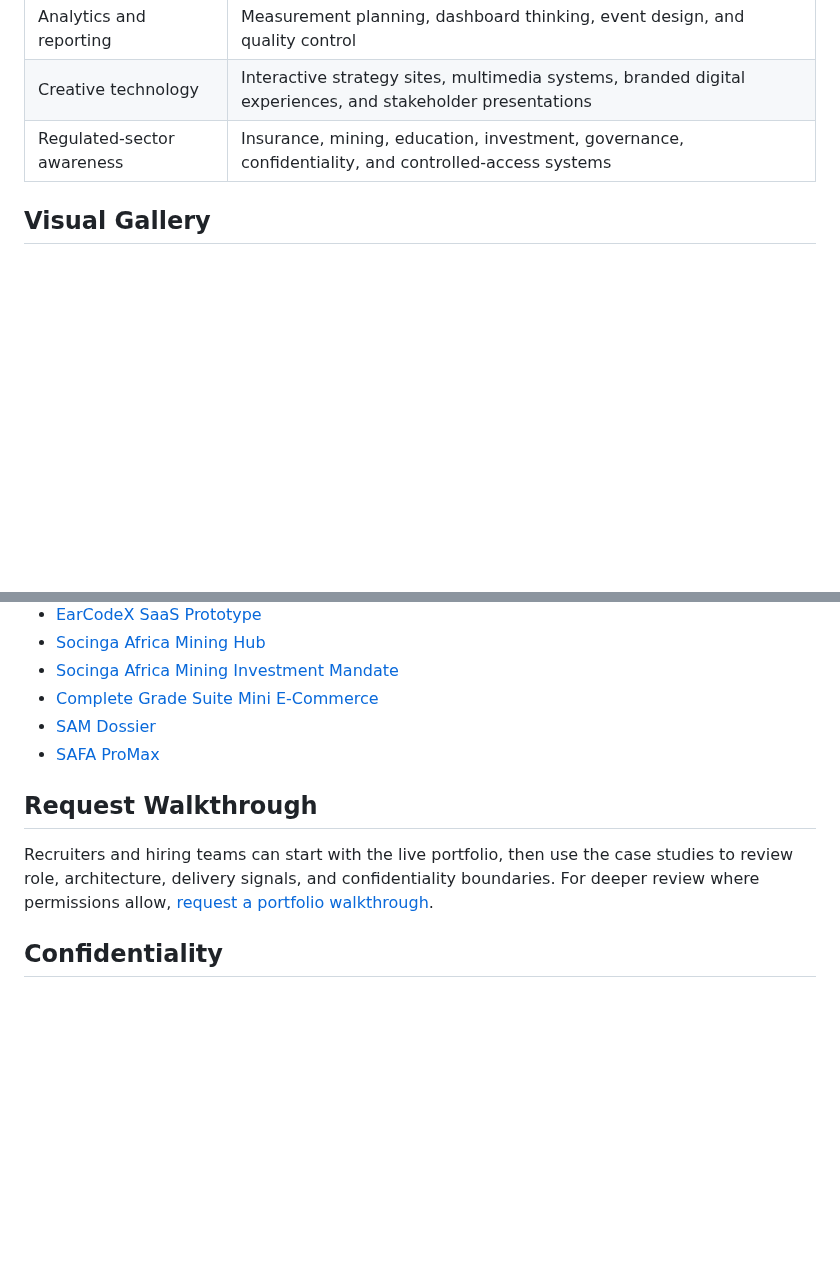
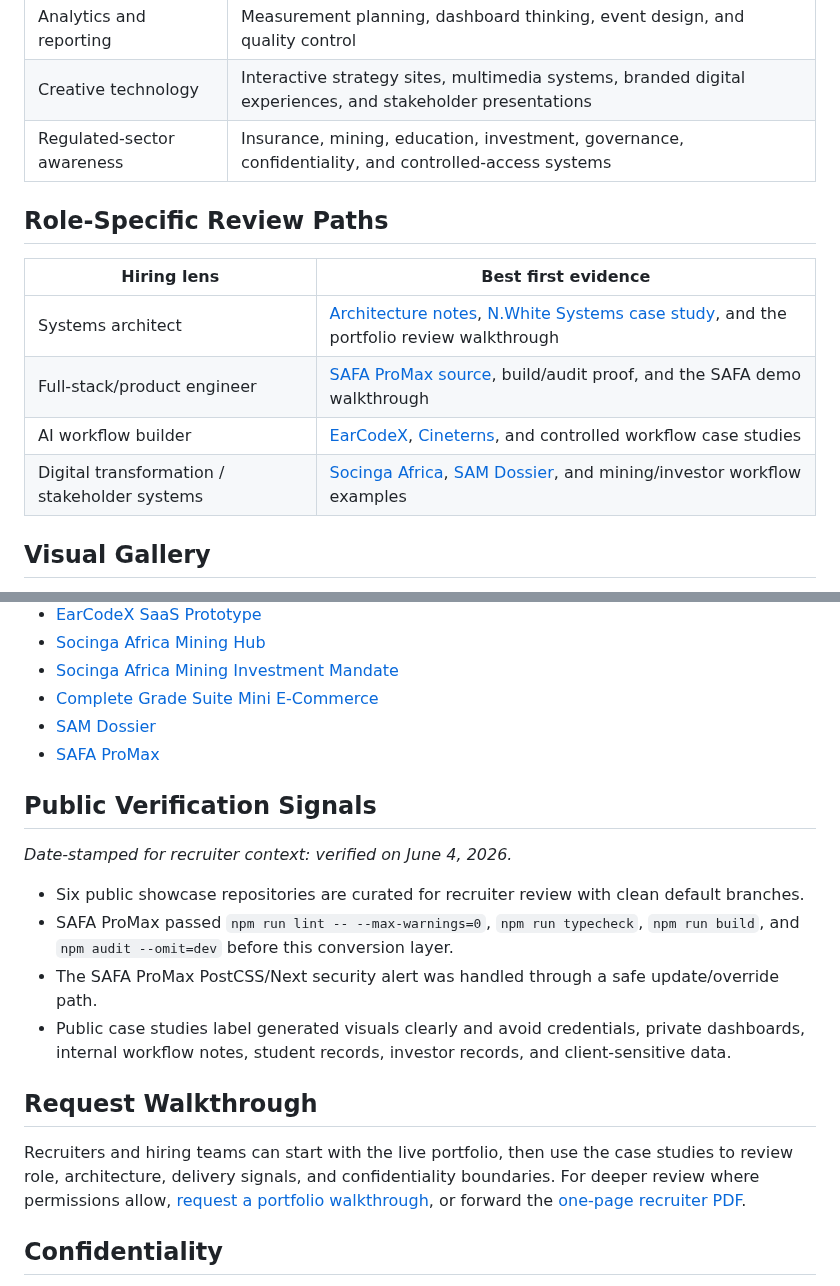
Before and after one commit to whitemorengwira/nwhitesystems, a Markdown page: README.md, 2 parts joined by grey strips. GitHub-like rendering; blank space fills up the shorter version.

```diff
--- a/README.md
+++ b/README.md
@@ -29,6 +39,15 @@ Production code, credentials, private dashboards, commercial records, and stakeh
 | Creative technology | Interactive strategy sites, multimedia systems, branded digital experiences, and stakeholder presentations |
 | Regulated-sector awareness | Insurance, mining, education, investment, governance, confidentiality, and controlled-access systems |
 
+## Role-Specific Review Paths
+
+| Hiring lens | Best first evidence |
+|---|---|
+| Systems architect | [Architecture notes](docs/architecture-notes.md), [N.White Systems case study](docs/case-studies/nwhite-systems.md), and the portfolio review walkthrough |
+| Full-stack/product engineer | [SAFA ProMax source](https://github.com/whitemorengwira/safa-promax), build/audit proof, and the SAFA demo walkthrough |
+| AI workflow builder | [EarCodeX](docs/case-studies/earcodex.md), [Cineterns](docs/case-studies/cineterns.md), and controlled workflow case studies |
+| Digital transformation / stakeholder systems | [Socinga Africa](docs/case-studies/socinga-africa-enterprise.md), [SAM Dossier](docs/case-studies/sam-dossier.md), and mining/investor workflow examples |
+
 ## Visual Gallery
 
 _Generated portfolio visuals below are illustrations for public review; they are not confidential product screenshots._
@@ -56,9 +85,18 @@ _Generated portfolio visuals below are illustrations for public review; they are
 - [SAM Dossier](docs/case-studies/sam-dossier.md)
 - [SAFA ProMax](docs/case-studies/safa-promax.md)
 
+## Public Verification Signals
+
+_Date-stamped for recruiter context: verified on June 4, 2026._
+
+- Six public showcase repositories are curated for recruiter review with clean default branches.
+- SAFA ProMax passed `npm run lint -- --max-warnings=0`, `npm run typecheck`, `npm run build`, and `npm audit --omit=dev` before this conversion layer.
+- The SAFA ProMax PostCSS/Next security alert was handled through a safe update/override path.
+- Public case studies label generated visuals clearly and avoid credentials, private dashboards, internal workflow notes, student records, investor records, and client-sensitive data.
+
 ## Request Walkthrough
 
-Recruiters and hiring teams can start with the live portfolio, then use the case studies to review role, architecture, delivery signals, and confidentiality boundaries. For deeper review where permissions allow, [request a portfolio walkthrough](mailto:hello@nwhite.systems?subject=Portfolio%20walkthrough%20request).
+Recruiters and hiring teams can start with the live portfolio, then use the case studies to review role, architecture, delivery signals, and confidentiality boundaries. For deeper review where permissions allow, [request a portfolio walkthrough](mailto:hello@nwhite.systems?subject=Portfolio%20walkthrough%20request), or forward the [one-page recruiter PDF](docs/assets/recruiter-pack/Whitemore-Ngwira-Selected-Systems-Portfolio.pdf).
 
 ## Confidentiality
 
```
Also changed, not shown: other parts of README.md (+20 -0 lines), docs/recruiter-outreach-kit.md (added, +36 -0 lines), docs/recruiter-review-guide.md (+23 -1 lines), docs/assets/demo/earcodex-demo-poster.png (added), 6 other files.
